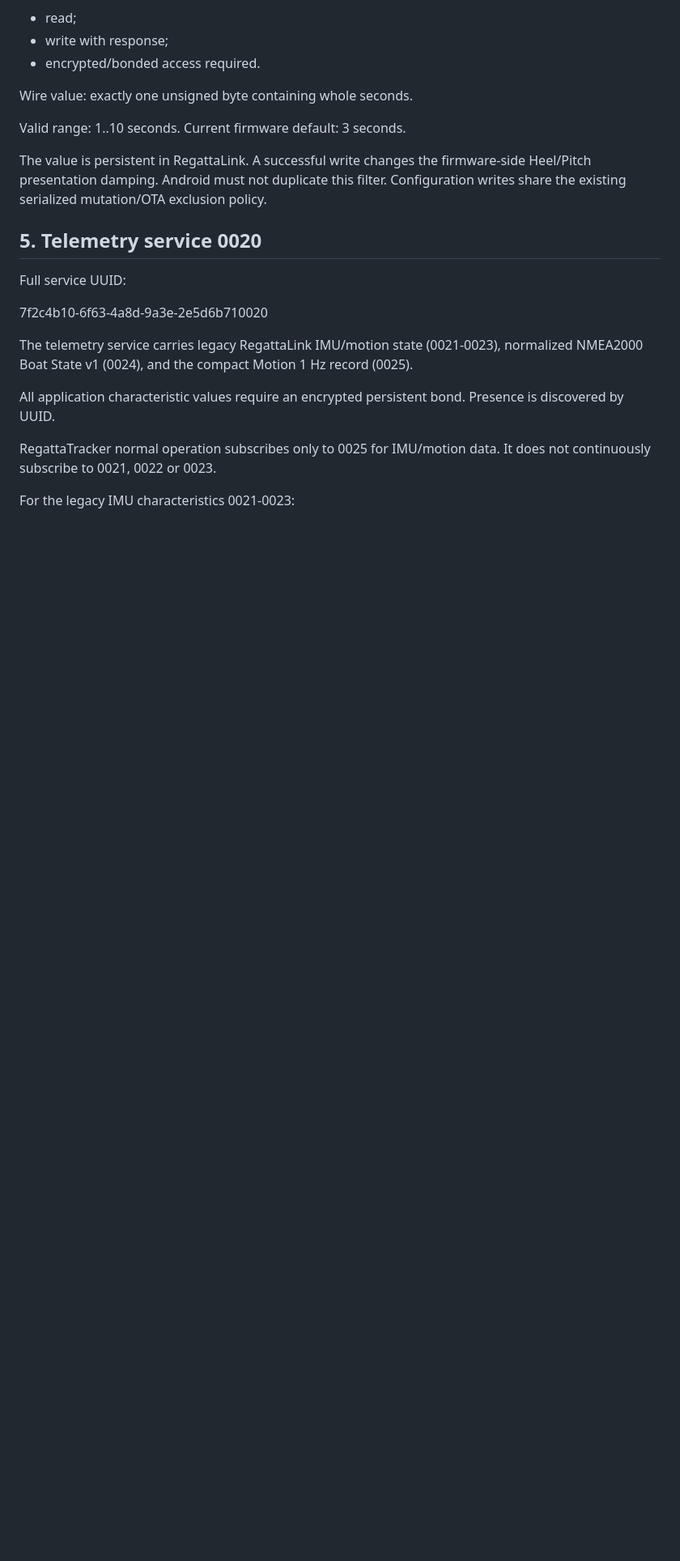
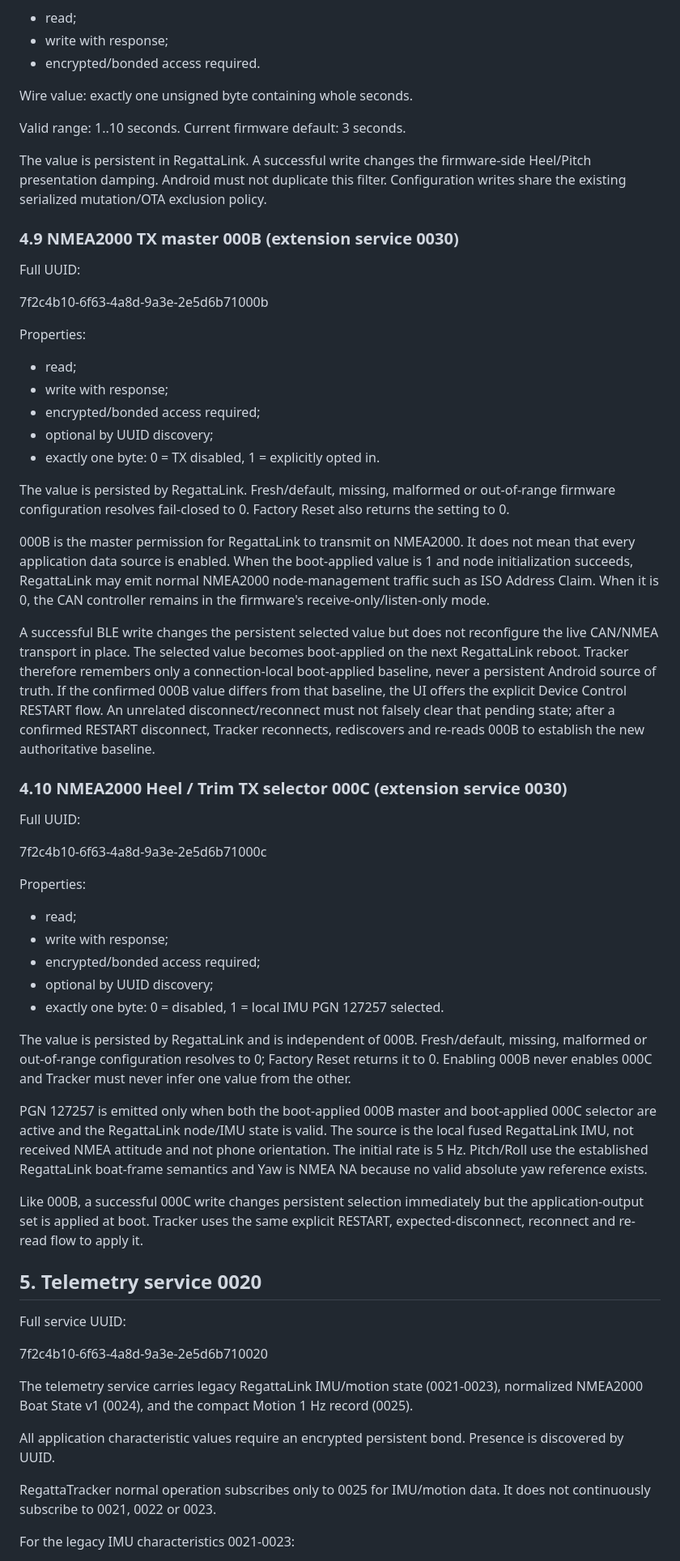
Before and after one commit to MWillimz/RegattaTracker-Public, a Markdown page: docs/REGATTALINK-BLE-CLIENT-CONTRACT.md, the part around one of its changes. Shown at 81% size. Drawn GitHub-style; blank space fills up the shorter version.

Commit message:
Document NMEA TX and restart BLE contract

```diff
--- a/docs/REGATTALINK-BLE-CLIENT-CONTRACT.md
+++ b/docs/REGATTALINK-BLE-CLIENT-CONTRACT.md
@@ -563,6 +581,68 @@ Valid range: 1..10 seconds. Current firmware default: 3 seconds.
 The value is persistent in RegattaLink. A successful write changes the firmware-side
 Heel/Pitch presentation damping. Android must not duplicate this filter. Configuration
 writes share the existing serialized mutation/OTA exclusion policy.
+
+### 4.9 NMEA2000 TX master 000B (extension service 0030)
+
+Full UUID:
+
+7f2c4b10-6f63-4a8d-9a3e-2e5d6b71000b
+
+Properties:
+
+- read;
+- write with response;
+- encrypted/bonded access required;
+- optional by UUID discovery;
+- exactly one byte: 0 = TX disabled, 1 = explicitly opted in.
+
+The value is persisted by RegattaLink. Fresh/default, missing, malformed or
+out-of-range firmware configuration resolves fail-closed to 0. Factory Reset also
+returns the setting to 0.
+
+000B is the master permission for RegattaLink to transmit on NMEA2000. It does not
+mean that every application data source is enabled. When the boot-applied value is 1
+and node initialization succeeds, RegattaLink may emit normal NMEA2000 node-management
+traffic such as ISO Address Claim. When it is 0, the CAN controller remains in the
+firmware's receive-only/listen-only mode.
+
+A successful BLE write changes the persistent selected value but does not reconfigure
+the live CAN/NMEA transport in place. The selected value becomes boot-applied on the
+next RegattaLink reboot. Tracker therefore remembers only a connection-local
+boot-applied baseline, never a persistent Android source of truth. If the confirmed
+000B value differs from that baseline, the UI offers the explicit Device Control
+RESTART flow. An unrelated disconnect/reconnect must not falsely clear that pending
+state; after a confirmed RESTART disconnect, Tracker reconnects, rediscovers and
+re-reads 000B to establish the new authoritative baseline.
+
+### 4.10 NMEA2000 Heel / Trim TX selector 000C (extension service 0030)
+
+Full UUID:
+
+7f2c4b10-6f63-4a8d-9a3e-2e5d6b71000c
+
+Properties:
+
+- read;
+- write with response;
+- encrypted/bonded access required;
+- optional by UUID discovery;
+- exactly one byte: 0 = disabled, 1 = local IMU PGN 127257 selected.
+
+The value is persisted by RegattaLink and is independent of 000B. Fresh/default,
+missing, malformed or out-of-range configuration resolves to 0; Factory Reset returns
+it to 0. Enabling 000B never enables 000C and Tracker must never infer one value from
+the other.
+
+PGN 127257 is emitted only when both the boot-applied 000B master and boot-applied
+000C selector are active and the RegattaLink node/IMU state is valid. The source is
+the local fused RegattaLink IMU, not received NMEA attitude and not phone orientation.
+The initial rate is 5 Hz. Pitch/Roll use the established RegattaLink boat-frame
+semantics and Yaw is NMEA NA because no valid absolute yaw reference exists.
+
+Like 000B, a successful 000C write changes persistent selection immediately but the
+application-output set is applied at boot. Tracker uses the same explicit RESTART,
+expected-disconnect, reconnect and re-read flow to apply it.
 
 
 ## 5. Telemetry service 0020
```
Also changed, not shown: other parts of docs/REGATTALINK-BLE-CLIENT-CONTRACT.md (+46 -24 lines).
